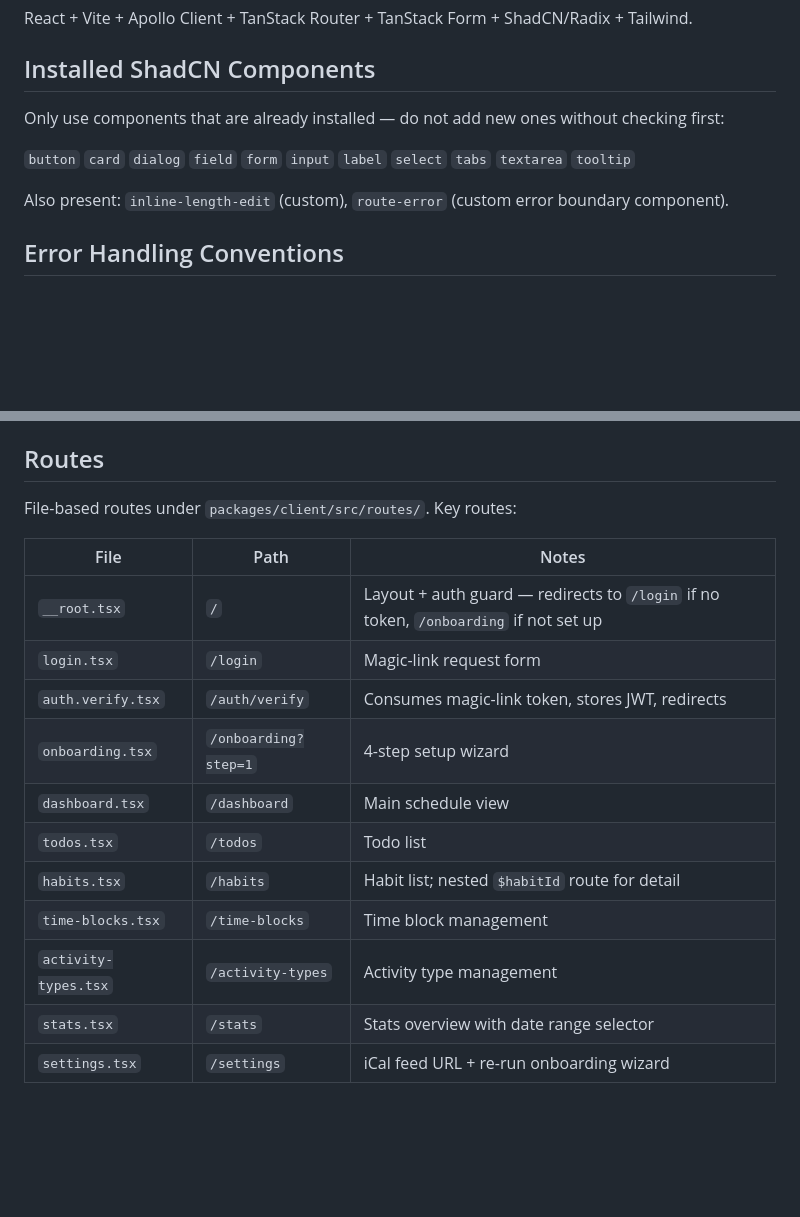
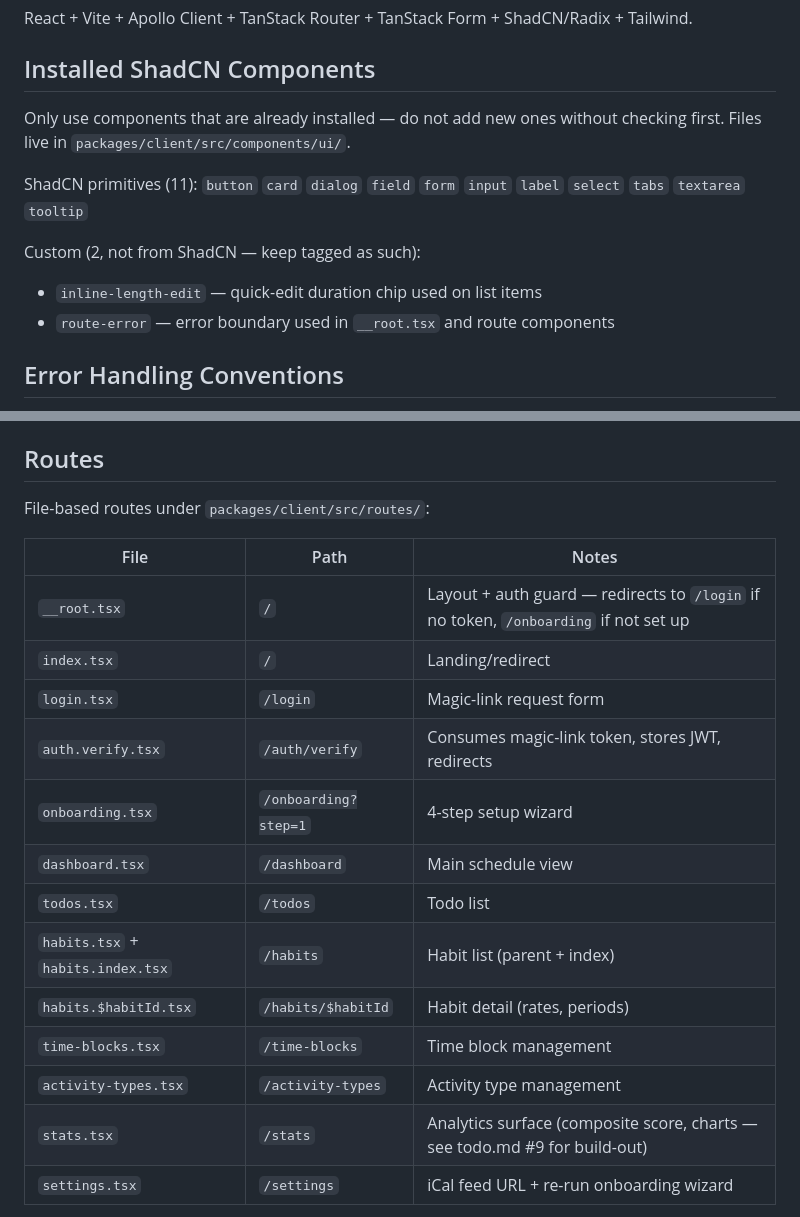
Before and after one commit to vantreeseba/auto-cal, a Markdown page: .agents/client-patterns.md, 2 parts joined by grey strips. GitHub-like rendering; blank space fills up the shorter version.

Commit message:
docs(agents): correct component count, expand routes list
ShadCN component list now shows the actual 11 primitives plus 2 custom
components (route-error, inline-length-edit), with the custom ones
clearly tagged. Routes table now includes index.tsx, habits.index.tsx,
and habits.\$habitId.tsx, and clarifies that /stats is the analytics
surface.

Co-Authored-By: Claude Opus 4.7 (1M context) <noreply@anthropic.com>

```diff
--- a/.agents/client-patterns.md
+++ b/.agents/client-patterns.md
@@ -4,11 +4,13 @@ React + Vite + Apollo Client + TanStack Router + TanStack Form + ShadCN/Radix +
 
 ## Installed ShadCN Components
 
-Only use components that are already installed — do not add new ones without checking first:
+Only use components that are already installed — do not add new ones without checking first. Files live in `packages/client/src/components/ui/`.
 
-`button` `card` `dialog` `field` `form` `input` `label` `select` `tabs` `textarea` `tooltip`
+ShadCN primitives (11): `button` `card` `dialog` `field` `form` `input` `label` `select` `tabs` `textarea` `tooltip`
 
-Also present: `inline-length-edit` (custom), `route-error` (custom error boundary component).
+Custom (2, not from ShadCN — keep tagged as such):
+- `inline-length-edit` — quick-edit duration chip used on list items
+- `route-error` — error boundary used in `__root.tsx` and route components
 
 ## Error Handling Conventions
 
@@ -63,20 +65,22 @@ Completion sets `localStorage.onboarding_done = '1'`. Re-runnable from Settings
 
 ## Routes
 
-File-based routes under `packages/client/src/routes/`. Key routes:
+File-based routes under `packages/client/src/routes/`:
 
 | File | Path | Notes |
 |------|------|-------|
 | `__root.tsx` | `/` | Layout + auth guard — redirects to `/login` if no token, `/onboarding` if not set up |
+| `index.tsx` | `/` | Landing/redirect |
 | `login.tsx` | `/login` | Magic-link request form |
 | `auth.verify.tsx` | `/auth/verify` | Consumes magic-link token, stores JWT, redirects |
 | `onboarding.tsx` | `/onboarding?step=1` | 4-step setup wizard |
 | `dashboard.tsx` | `/dashboard` | Main schedule view |
 | `todos.tsx` | `/todos` | Todo list |
-| `habits.tsx` | `/habits` | Habit list; nested `$habitId` route for detail |
+| `habits.tsx` + `habits.index.tsx` | `/habits` | Habit list (parent + index) |
+| `habits.$habitId.tsx` | `/habits/$habitId` | Habit detail (rates, periods) |
 | `time-blocks.tsx` | `/time-blocks` | Time block management |
 | `activity-types.tsx` | `/activity-types` | Activity type management |
-| `stats.tsx` | `/stats` | Stats overview with date range selector |
+| `stats.tsx` | `/stats` | Analytics surface (composite score, charts — see todo.md #9 for build-out) |
 | `settings.tsx` | `/settings` | iCal feed URL + re-run onboarding wizard |
 
 Auth flow: `requestMagicLink` → magic link logged to server console (and returned in dev) → user visits `/auth/verify?token=…` → `verifyMagicLink` returns `{ token, userId }` → store `token` as `auth_token` in `localStorage` → redirect to `/dashboard`.
```
